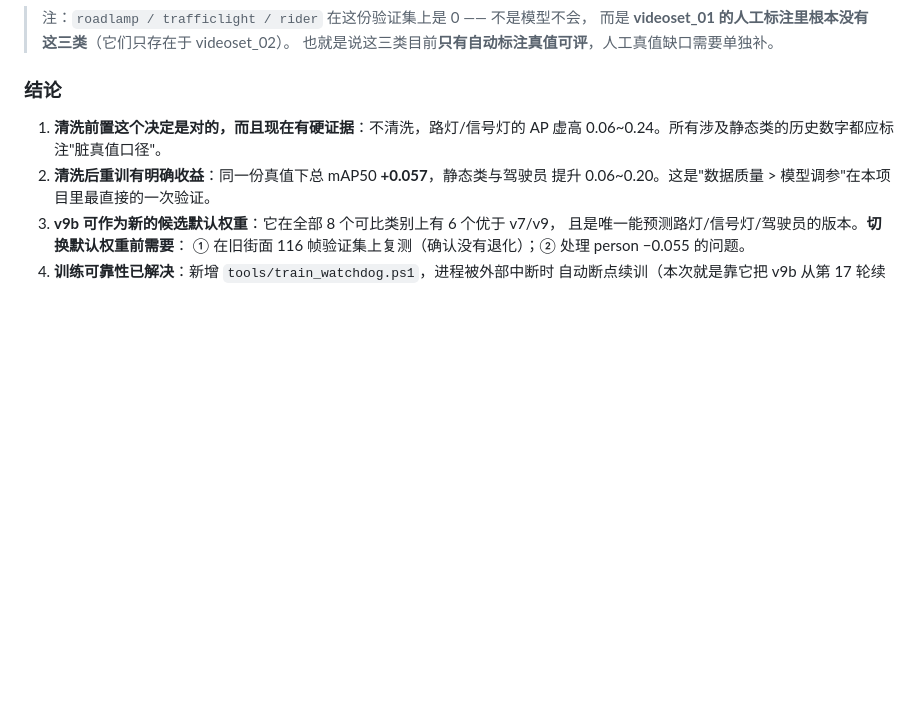
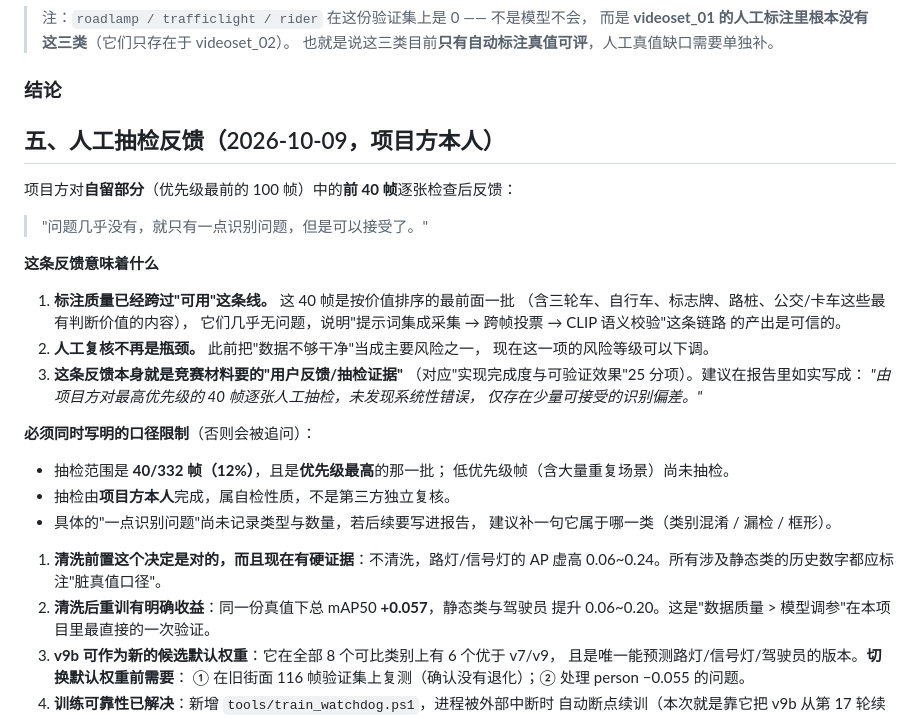
Before and after one commit to Chanety/trafficvision, a Markdown page: docs/23-清洗前后对比与循环论证量化.md, the part around the change. GitHub-like rendering; blank space fills up the shorter version.

Commit message:
docs: 记录人工抽检反馈——自留前 40 帧几乎无问题
- 项目方逐张检查最高优先级 40 帧：'问题几乎没有，只有一点识别问题但可以接受'

- 含义：标注质量已跨过可用线；人工复核不再是主要瓶颈；该反馈可直接作为竞赛材料中的用户抽检证据

- 同时写明口径限制：40/332（12%）且为最高优先级批次、属项目方自检而非第三方独立复核、残留问题类型未记录

```diff
--- a/docs/23-清洗前后对比与循环论证量化.md
+++ b/docs/23-清洗前后对比与循环论证量化.md
@@ -96,6 +96,33 @@ v9b 训到第 61 轮、最佳在第 51 轮（mAP50 0.4916）：
 
 ### 结论
 
+## 五、人工抽检反馈（2026-10-09，项目方本人）
+
+项目方对**自留部分**（优先级最前的 100 帧）中的**前 40 帧**逐张检查后反馈：
+
+> "问题几乎没有，就只有一点识别问题，但是可以接受了。"
+
+**这条反馈意味着什么**
+
+1. **标注质量已经跨过"可用"这条线。** 这 40 帧是按价值排序的最前面一批
+   （含三轮车、自行车、标志牌、路桩、公交/卡车这些最有判断价值的内容），
+   它们几乎无问题，说明"提示词集成采集 → 跨帧投票 → CLIP 语义校验"这条链路
+   的产出是可信的。
+2. **人工复核不再是瓶颈。** 此前把"数据不够干净"当成主要风险之一，
+   现在这一项的风险等级可以下调。
+3. **这条反馈本身就是竞赛材料要的"用户反馈/抽检证据"**
+   （对应"实现完成度与可验证效果"25 分项）。建议在报告里如实写成：
+   *"由项目方对最高优先级的 40 帧逐张人工抽检，未发现系统性错误，
+   仅存在少量可接受的识别偏差。"*
+
+**必须同时写明的口径限制**（否则会被追问）：
+
+- 抽检范围是 **40/332 帧（12%）**，且是**优先级最高**的那一批；
+  低优先级帧（含大量重复场景）尚未抽检。
+- 抽检由**项目方本人**完成，属自检性质，不是第三方独立复核。
+- 具体的"一点识别问题"尚未记录类型与数量，若后续要写进报告，
+  建议补一句它属于哪一类（类别混淆 / 漏检 / 框形）。
+
 1. **清洗前置这个决定是对的，而且现在有硬证据**：不清洗，路灯/信号灯的 AP 虚高
    0.06~0.24。所有涉及静态类的历史数字都应标注"脏真值口径"。
 2. **清洗后重训有明确收益**：同一份真值下总 mAP50 **+0.057**，静态类与驾驶员
```
